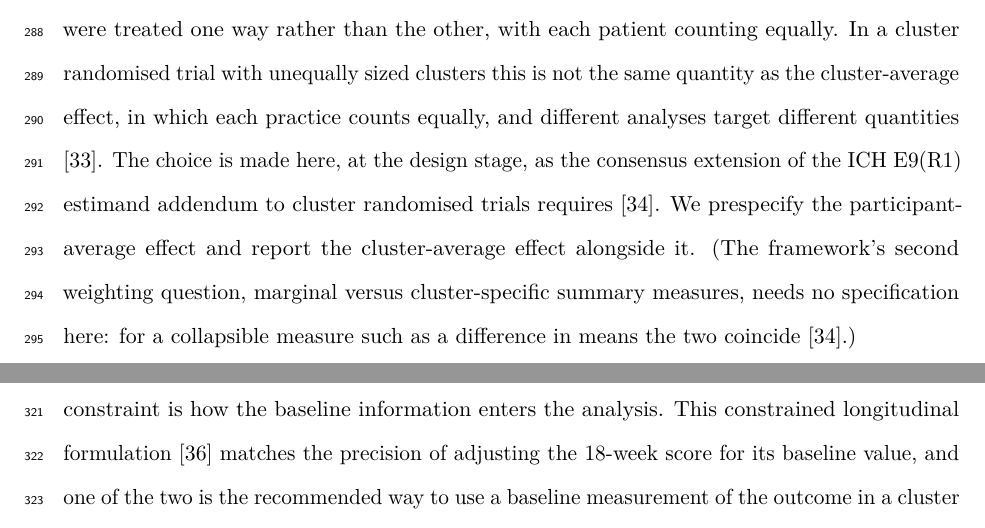
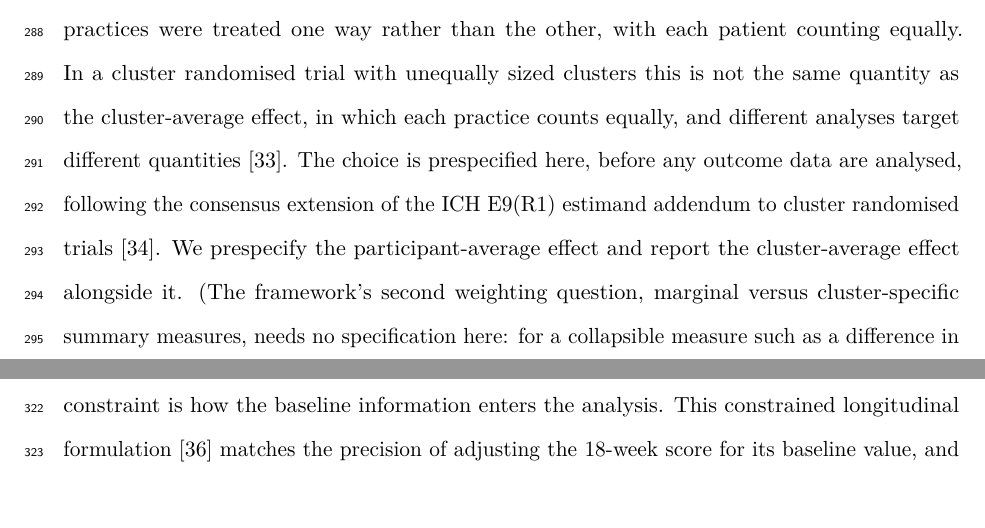
Before and after one commit to jdegenfellner/Resolve_Swiss_Statistical_Analysis_Plan, a LaTeX document (paper.tex): two parts of pages 12 and 13 of 29, joined at a grey line, cut so that both start at the same text. Compiled offline with pdfLaTeX.

Commit message:
Following, not requires: precise attribution of the estimands framework

```diff
--- a/paper.tex
+++ b/paper.tex
@@ -606,9 +606,9 @@ every patient of this kind in these practices were treated one way rather than
 the other, with each patient counting equally. In a cluster randomised trial
 with unequally sized clusters this is not the same quantity as the
 cluster-average effect, in which each practice counts equally, and different
-analyses target different quantities \citep{kahan2023}. The choice is made here,
-at the design stage, as the consensus extension of the ICH E9(R1) estimand
-addendum to cluster randomised trials requires \citep{kahan2026}. We prespecify
+analyses target different quantities \citep{kahan2023}. The choice is prespecified here, before
+any outcome data are analysed, following the consensus extension of the ICH
+E9(R1) estimand addendum to cluster randomised trials \citep{kahan2026}. We prespecify
 the participant-average effect and report the cluster-average effect alongside
 it. (The framework's second weighting question, marginal versus
 cluster-specific summary measures, needs no specification here: for a
```
Also changed, not shown: paper.pdf.
